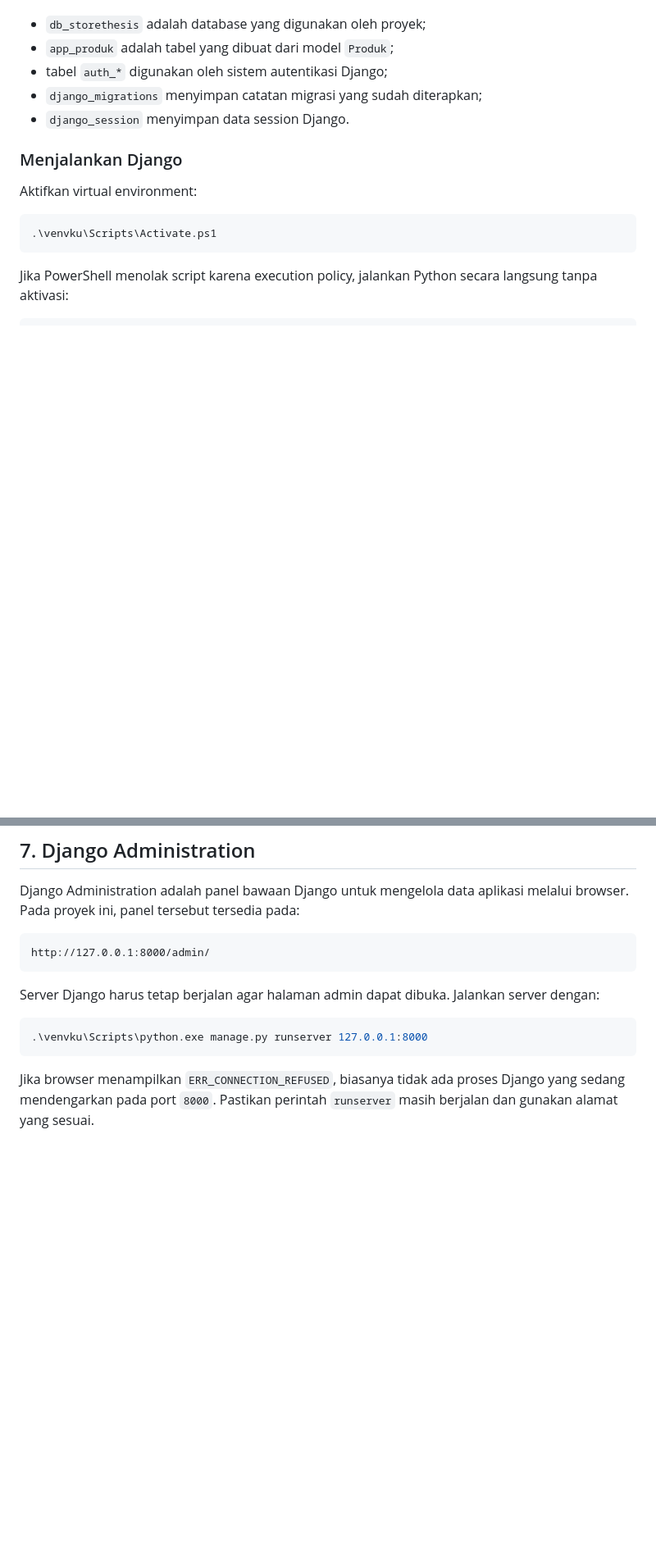
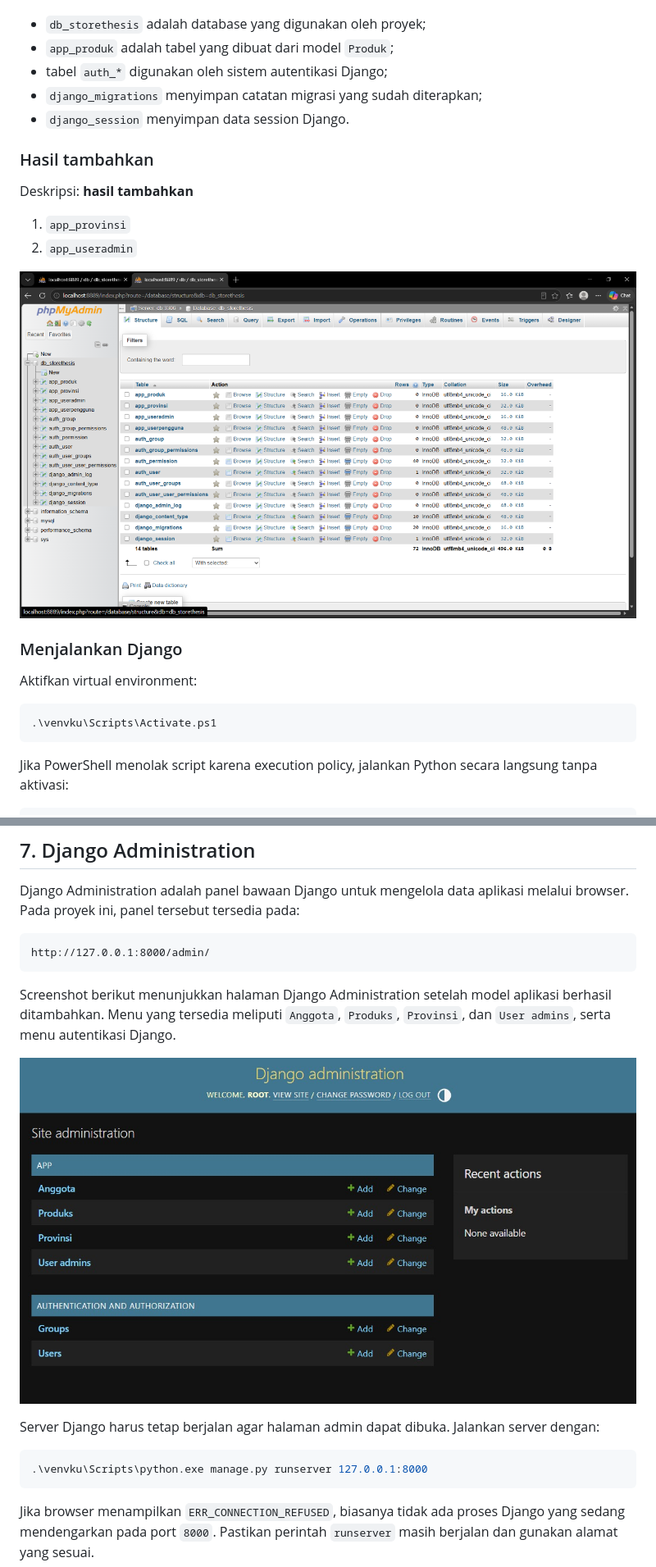
Before and after one commit to Fauzanalifatah/Database-Kelompok-9, a Markdown page: README.md, 2 parts joined by grey strips. Shown at 82% size. Rendered like a GitHub page; pictures changed too: docs/images/django-administration-hasil-tambahkan.png (added), docs/images/phpmyadmin-hasil-tambahkan.png (added); blank space fills up the shorter version.

Commit message:
Hasil perubahan phpmyadmin

````diff
--- a/README.md
+++ b/README.md
@@ -215,6 +216,15 @@ Pada gambar tersebut:
 - `django_migrations` menyimpan catatan migrasi yang sudah diterapkan;
 - `django_session` menyimpan data session Django.
 
+### Hasil tambahkan
+
+Deskripsi: **hasil tambahkan**
+
+1. `app_provinsi`
+2. `app_useradmin`
+
+![Hasil tambahkan app_provinsi dan app_useradmin](docs/images/phpmyadmin-hasil-tambahkan.png)
+
 ### Menjalankan Django
 
 Aktifkan virtual environment:
@@ -287,6 +297,12 @@ melalui browser. Pada proyek ini, panel tersebut tersedia pada:
 ```text
 http://127.0.0.1:8000/admin/
 ```
+
+Screenshot berikut menunjukkan halaman Django Administration setelah model
+aplikasi berhasil ditambahkan. Menu yang tersedia meliputi `Anggota`,
+`Produks`, `Provinsi`, dan `User admins`, serta menu autentikasi Django.
+
+![Django Administration](docs/images/django-administration-hasil-tambahkan.png)
 
 Server Django harus tetap berjalan agar halaman admin dapat dibuka. Jalankan
 server dengan:
````
Also changed, not shown: other parts of README.md (+1 -0 lines), 7 other files.
